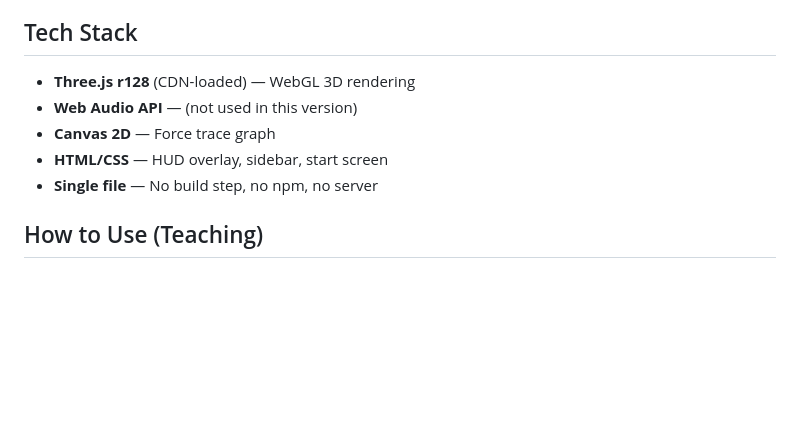
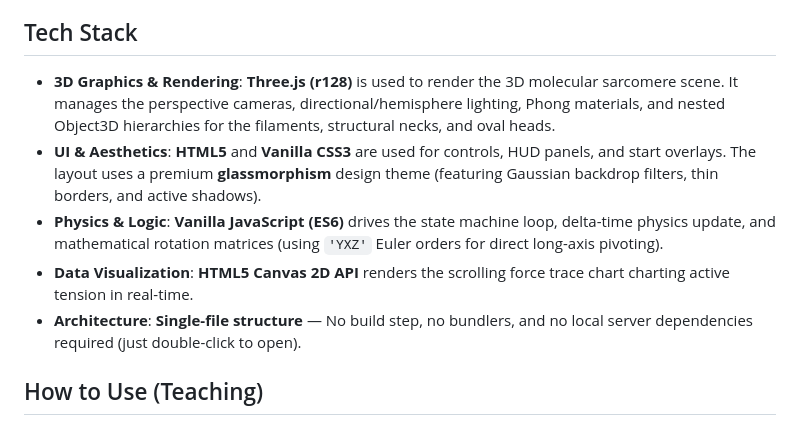
Before and after one commit to sunilchhajwani/muscle-contraction-sim, a Markdown page: README.md, the part around the change. Rendered like a GitHub page; blank space fills up the shorter version.

Commit message:
Update Tech Stack section in README.md with detailed descriptions

```diff
--- a/README.md
+++ b/README.md
@@ -99,11 +99,11 @@ See `schematic.html` for a full architecture diagram showing the 5-layer design:
 
 ## Tech Stack
 
-- **Three.js r128** (CDN-loaded) — WebGL 3D rendering
-- **Web Audio API** — (not used in this version)
-- **Canvas 2D** — Force trace graph
-- **HTML/CSS** — HUD overlay, sidebar, start screen
-- **Single file** — No build step, no npm, no server
+* **3D Graphics & Rendering**: **Three.js (r128)** is used to render the 3D molecular sarcomere scene. It manages the perspective cameras, directional/hemisphere lighting, Phong materials, and nested Object3D hierarchies for the filaments, structural necks, and oval heads.
+* **UI & Aesthetics**: **HTML5** and **Vanilla CSS3** are used for controls, HUD panels, and start overlays. The layout uses a premium **glassmorphism** design theme (featuring Gaussian backdrop filters, thin borders, and active shadows).
+* **Physics & Logic**: **Vanilla JavaScript (ES6)** drives the state machine loop, delta-time physics update, and mathematical rotation matrices (using `'YXZ'` Euler orders for direct long-axis pivoting).
+* **Data Visualization**: **HTML5 Canvas 2D API** renders the scrolling force trace chart charting active tension in real-time.
+* **Architecture**: **Single-file structure** — No build step, no bundlers, and no local server dependencies required (just double-click to open).
 
 ## How to Use (Teaching)
 
```
